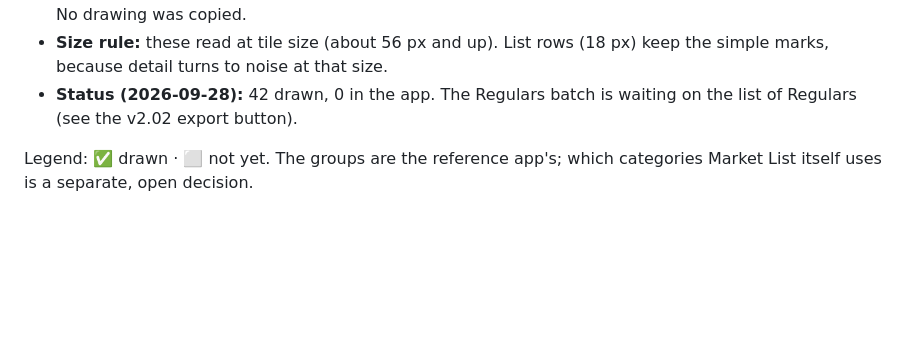
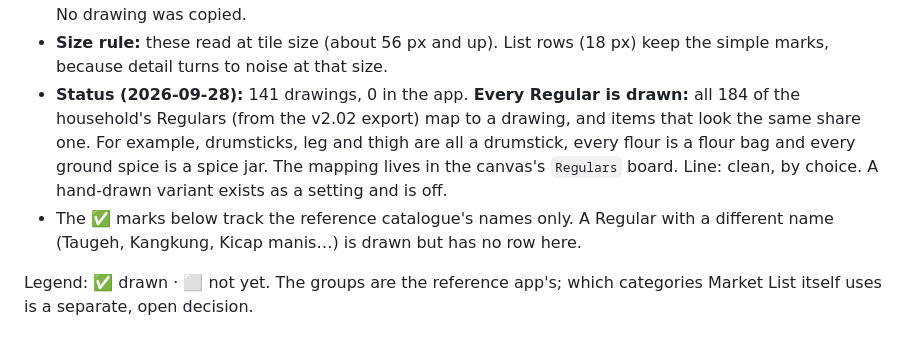
Before and after one commit to olivbonne/Grocery-app, a Markdown page: docs/icon-catalogue.md, the part around the change. Drawn GitHub-style; blank space fills up the shorter version.

Commit message:
docs: icon catalogue status — every Regular drawn (141 drawings, clean line) (#153)
Claude-Session: https://claude.ai/code/session_013pfMiHetBPpgJNLWhQJmC8

Co-authored-by: Claude <noreply@anthropic.com>

```diff
--- a/docs/icon-catalogue.md
+++ b/docs/icon-catalogue.md
@@ -12,8 +12,13 @@ have a list to work from.
   were taken from them. No drawing was copied.
 - **Size rule:** these read at tile size (about 56 px and up). List rows (18 px) keep the simple
   marks, because detail turns to noise at that size.
-- **Status (2026-09-28):** 42 drawn, 0 in the app. The Regulars batch is waiting on the list of
-  Regulars (see the v2.02 export button).
+- **Status (2026-09-28):** 141 drawings, 0 in the app. **Every Regular is drawn:** all 184 of the
+  household's Regulars (from the v2.02 export) map to a drawing, and items that look the same share
+  one. For example, drumsticks, leg and thigh are all a drumstick, every flour is a flour bag and every
+  ground spice is a spice jar. The mapping lives in the canvas's `Regulars` board. Line: clean, by
+  choice. A hand-drawn variant exists as a setting and is off.
+- The ✅ marks below track the reference catalogue's names only. A Regular with a different name
+  (Taugeh, Kangkung, Kicap manis…) is drawn but has no row here.
 
 Legend: ✅ drawn · ⬜ not yet. The groups are the reference app's; which categories Market List
 itself uses is a separate, open decision.
```
